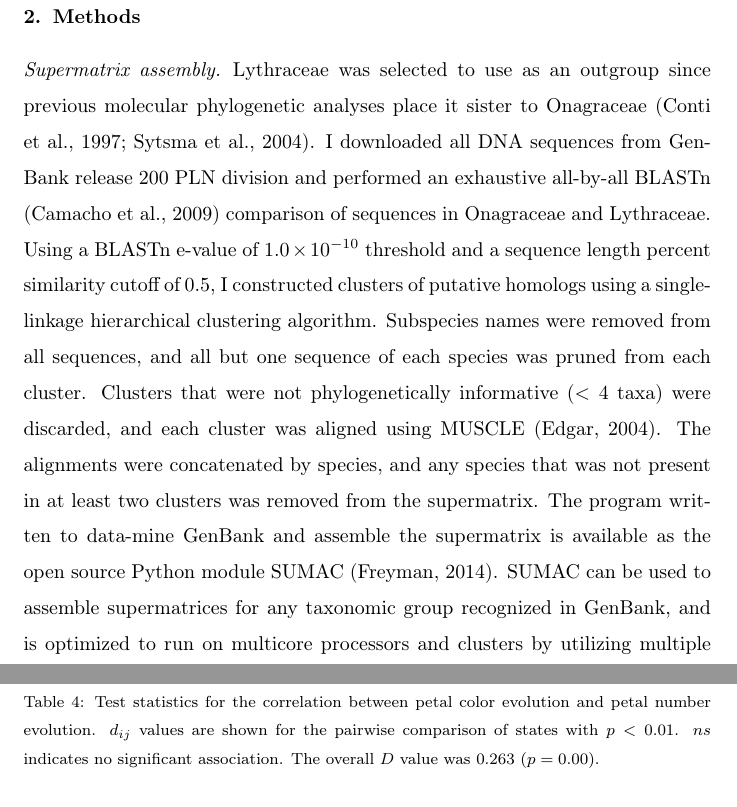
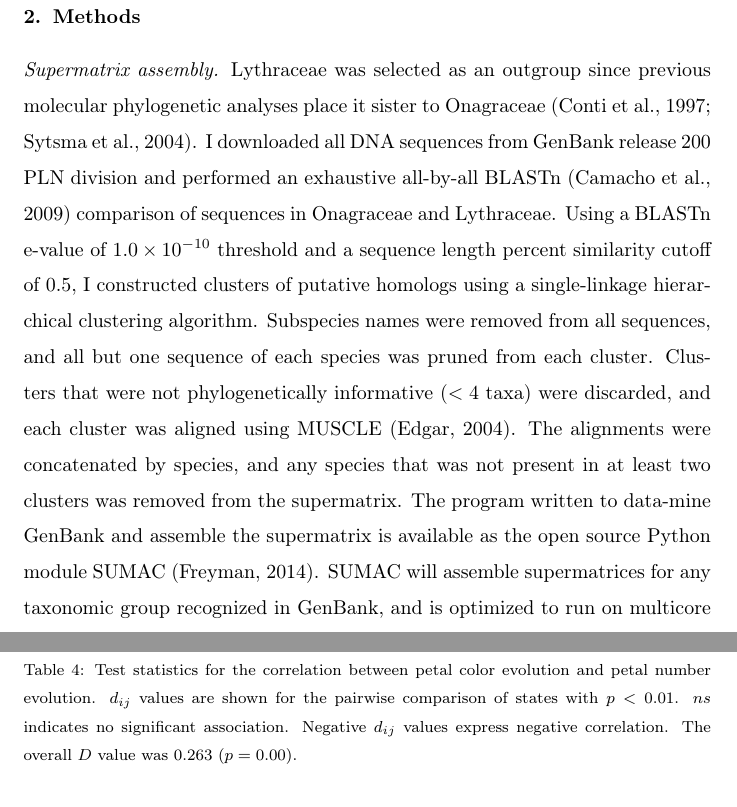
Before and after one commit to wf8/onagrad, a LaTeX paper (manuscript.tex): two parts of pages 2 and 6 of 12, joined at a grey line, cut so that both start at the same text, the shorter picture padded with empty space. Compiled offline with pdfLaTeX.

Commit message:
minor copy edits

```diff
--- a/manuscript.tex
+++ b/manuscript.tex
@@ -75,7 +75,7 @@ What is the pattern of chromosome number evolution?
 
 \paragraph{Supermatrix assembly}
 
-Lythraceae was selected to use as an outgroup since previous molecular phylogenetic analyses
+Lythraceae was selected as an outgroup since previous molecular phylogenetic analyses
 place it sister to Onagraceae \citep{conti1997, Sytsma2004}.
 I downloaded all DNA sequences from GenBank release 200 PLN division and
 performed an exhaustive all-by-all BLASTn \citep{blast} comparison of sequences in Onagraceae
@@ -91,7 +91,7 @@ two clusters was removed from the supermatrix.
 The program written to data-mine GenBank and assemble the supermatrix
 is available as the open source Python module
 SUMAC \citep{sumac}.
-SUMAC can be used to assemble
+SUMAC will assemble
 supermatrices for any taxonomic group recognized in GenBank,
 and is optimized to run on multicore processors and clusters by utilizing multiple parallel processes.
 
@@ -283,7 +283,8 @@ and are summarized in Table \ref{correlations}.
    \caption{Test statistics for the correlation between petal color evolution and petal number evolution.
 	    $d_{ij}$ values are shown
             for the pairwise comparison of states with $p< 0.01$. $ns$ indicates no significant
-	    association. The overall $D$ value was 0.263 ($p=0.00$).
+	    association. Negative $d_{ij}$ values express negative correlation.
+	    The overall $D$ value was 0.263 ($p=0.00$).
 	    }
    \label{correlations}
 \end{table*}
```
Also changed, not shown: manuscript.pdf, manuscript.tex (6 more changed lines), 2 other files.
